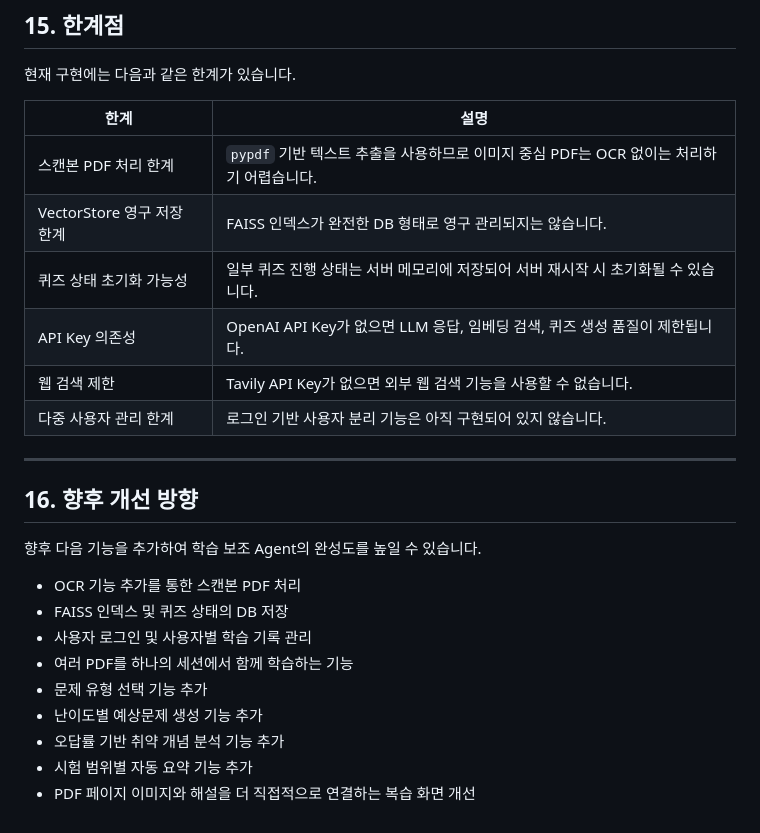
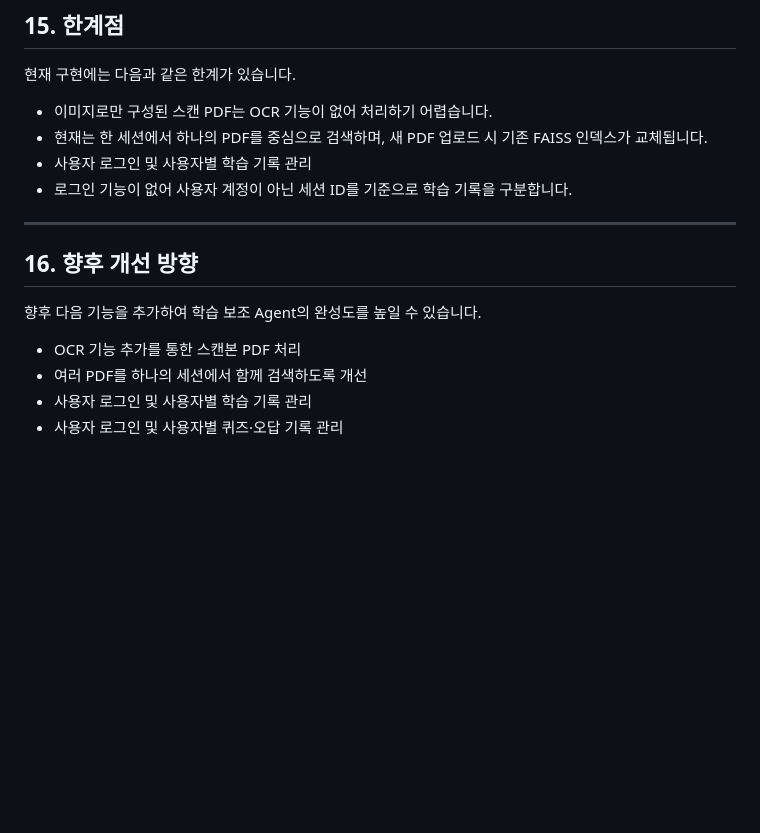
Before and after one commit to syprisilla/Studymate_Agent, a Markdown page: README.md, the part around the change. GitHub-like rendering; blank space fills up the shorter version.

Commit message:
feat: readme 수정

```diff
--- a/README.md
+++ b/README.md
@@ -410,14 +410,10 @@ http://127.0.0.1:8000
 
 현재 구현에는 다음과 같은 한계가 있습니다.
 
-| 한계                       | 설명                                                                                    |
-| -------------------------- | --------------------------------------------------------------------------------------- |
-| 스캔본 PDF 처리 한계       | `pypdf` 기반 텍스트 추출을 사용하므로 이미지 중심 PDF는 OCR 없이는 처리하기 어렵습니다. |
-| VectorStore 영구 저장 한계 | FAISS 인덱스가 완전한 DB 형태로 영구 관리되지는 않습니다.                               |
-| 퀴즈 상태 초기화 가능성    | 일부 퀴즈 진행 상태는 서버 메모리에 저장되어 서버 재시작 시 초기화될 수 있습니다.       |
-| API Key 의존성             | OpenAI API Key가 없으면 LLM 응답, 임베딩 검색, 퀴즈 생성 품질이 제한됩니다.             |
-| 웹 검색 제한               | Tavily API Key가 없으면 외부 웹 검색 기능을 사용할 수 없습니다.                         |
-| 다중 사용자 관리 한계      | 로그인 기반 사용자 분리 기능은 아직 구현되어 있지 않습니다.                             |
+- 이미지로만 구성된 스캔 PDF는 OCR 기능이 없어 처리하기 어렵습니다.
+- 현재는 한 세션에서 하나의 PDF를 중심으로 검색하며, 새 PDF 업로드 시 기존 FAISS 인덱스가 교체됩니다.
+- 사용자 로그인 및 사용자별 학습 기록 관리
+- 로그인 기능이 없어 사용자 계정이 아닌 세션 ID를 기준으로 학습 기록을 구분합니다.
 
 ---
 
@@ -426,11 +422,6 @@ http://127.0.0.1:8000
 향후 다음 기능을 추가하여 학습 보조 Agent의 완성도를 높일 수 있습니다.
 
 - OCR 기능 추가를 통한 스캔본 PDF 처리
-- FAISS 인덱스 및 퀴즈 상태의 DB 저장
+- 여러 PDF를 하나의 세션에서 함께 검색하도록 개선
 - 사용자 로그인 및 사용자별 학습 기록 관리
-- 여러 PDF를 하나의 세션에서 함께 학습하는 기능
-- 문제 유형 선택 기능 추가
-- 난이도별 예상문제 생성 기능 추가
-- 오답률 기반 취약 개념 분석 기능 추가
-- 시험 범위별 자동 요약 기능 추가
-- PDF 페이지 이미지와 해설을 더 직접적으로 연결하는 복습 화면 개선
+- 사용자 로그인 및 사용자별 퀴즈·오답 기록 관리
```
